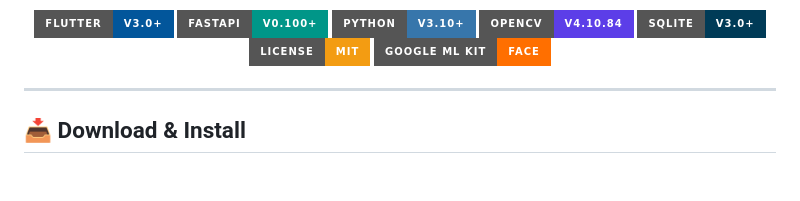
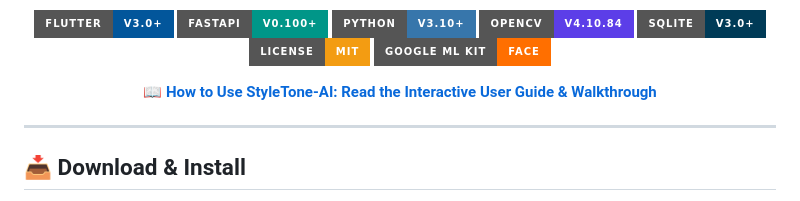
Before and after one commit to Ganesh1110/StyleTone-AI, a Markdown page: README.md, the part around the change. Drawn GitHub-style; badges without logos; blank space fills up the shorter version.

Commit message:
feat: Add interactive user guide with step-by-step instructions and best practices

```diff
--- a/README.md
+++ b/README.md
@@ -17,6 +17,12 @@
   <img src="https://img.shields.io/badge/SQLite-v3.0+-003B57?style=for-the-badge&logo=sqlite&logoColor=white" alt="SQLite Badge">
   <img src="https://img.shields.io/badge/License-MIT-F39C12?style=for-the-badge" alt="License Badge">
   <img src="https://img.shields.io/badge/Google%20ML%20Kit-Face-FF6F00?style=for-the-badge&logo=google&logoColor=white" alt="ML Kit Badge">
+</p>
+
+<p align="center">
+  <a href="USER_GUIDE.md">
+    <strong>📖 How to Use StyleTone-AI: Read the Interactive User Guide & Walkthrough</strong>
+  </a>
 </p>
 
 ---
```
Also changed, not shown: USER_GUIDE.md (added, +94 -0 lines).
